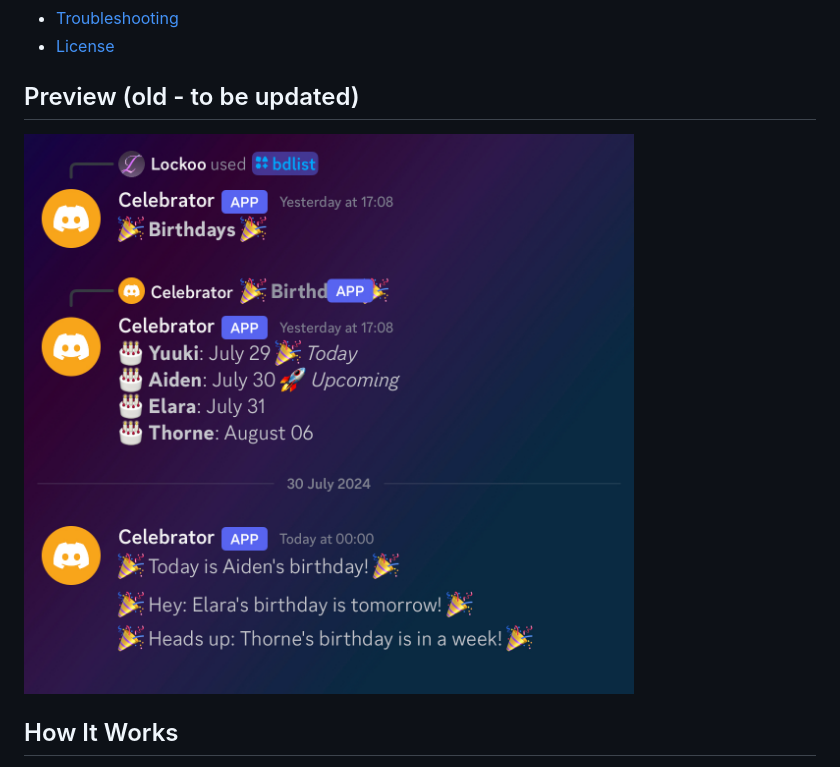
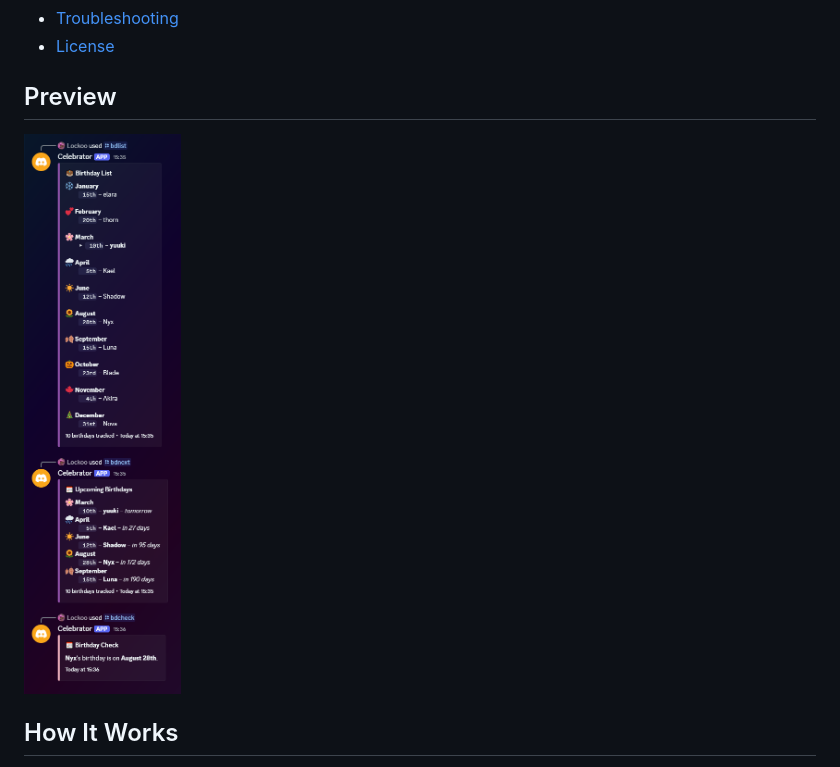
Before and after one commit to Locko2901/Celebrator, a Markdown page: README.md, the part around the change. Rendered like a GitHub page; pictures changed too: images/1.jpg (deleted), images/1.png (added).

Commit message:
feat: update README preview image; escapeMarkdown in embeds

```diff
--- a/README.md
+++ b/README.md
@@ -24,9 +24,9 @@ A Discord bot that tracks birthdays and sends DM reminders - a week before, a da
 - [Troubleshooting](#troubleshooting)
 - [License](#license)
 
-## Preview (old - to be updated)
+## Preview
 
-![Preview](https://github.com/Locko2901/Celebrator/blob/main/images/1.jpg)
+![Preview](https://github.com/Locko2901/Celebrator/blob/main/images/1.png)
 
 ## How It Works
 
```
Also changed, not shown: 1 other file.
